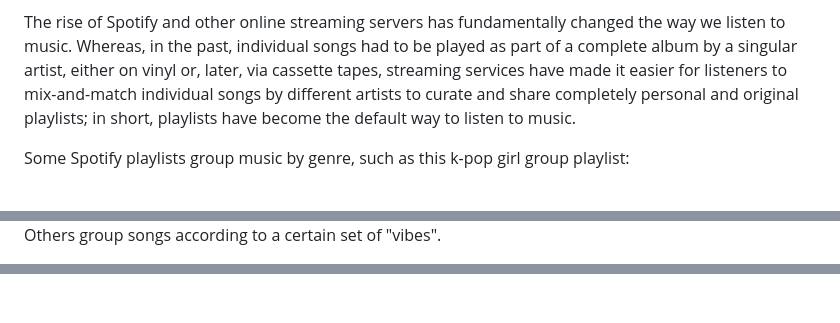
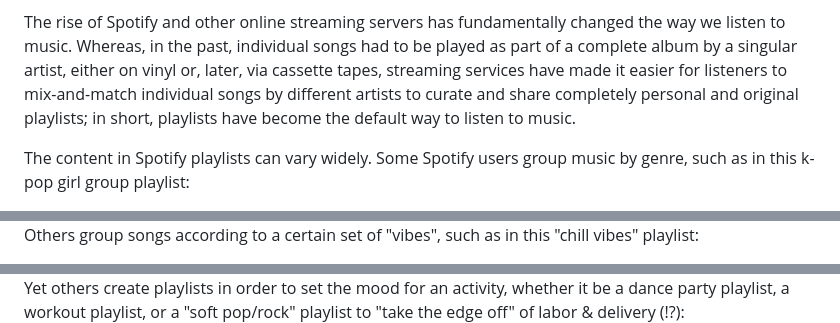
Before and after one commit to womogenes/spotify-final, a Markdown page: site/writing.md, 3 parts joined by grey strips. Rendered like a GitHub page; blank space fills up the shorter version.

Commit message:
add more writing

```diff
--- a/site/writing.md
+++ b/site/writing.md
@@ -16,6 +16,7 @@ One of the greatest conveniences Spotify had to offer, however, was the ability
 The rise of Spotify and other online streaming servers has fundamentally changed the way we listen to music.
 Whereas, in the past, individual songs had to be played as part of a complete album by a singular artist, either on vinyl or, later, via cassette tapes, streaming services have made it easier for listeners to mix-and-match individual songs by different artists to curate and share completely personal and original playlists; in short, playlists have become the default way to listen to music.
 
-Some Spotify playlists group music by genre, such as this k-pop girl group playlist:
+The content in Spotify playlists can vary widely.
+Some Spotify users group music by genre, such as in this k-pop girl group playlist:
 
 <center>
@@ -23,5 +24,5 @@ Some Spotify playlists group music by genre, such as this k-pop girl group playl
 </center>
 
-Others group songs according to a certain set of "vibes".
+Others group songs according to a certain set of "vibes", such as in this "chill vibes" playlist:
 
 <center>
@@ -29,3 +30,5 @@ Others group songs according to a certain set of "vibes".
 </center>
 
+Yet others create playlists in order to set the mood for an activity, whether it be a dance party playlist, a workout playlist, or a "soft pop/rock" playlist to "take the edge off" of labor \& delivery (!?):
+
 <center>
```
Also changed, not shown: other parts of site/writing.md (+12 -4 lines).
